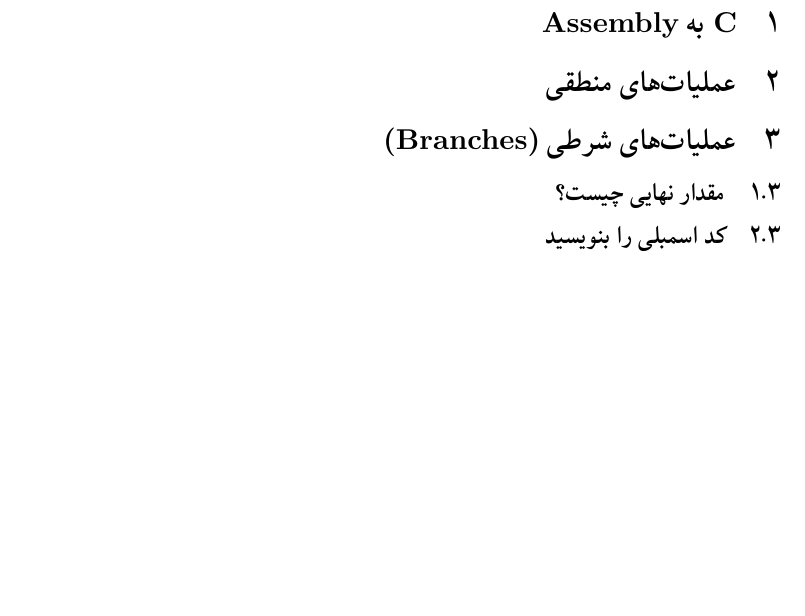
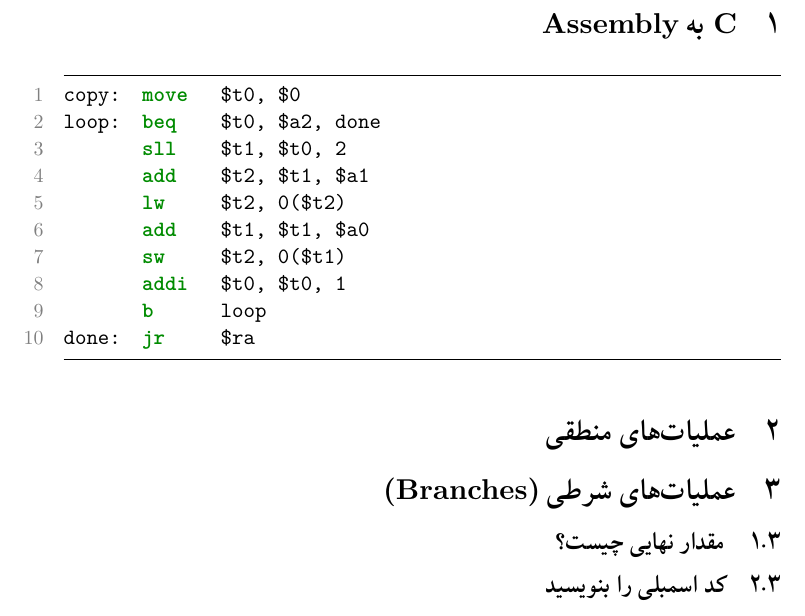
Before and after one commit to mahdihaghverdi/arch-questions-answers, a LaTeX document (instructions-language-of-the-computer/answers.tex): part of page 2 of 2, cut so that both start at the same text, the shorter picture padded with empty space. The pictures show the PDF file instructions-language-of-the-computer/answers.pdf that the author committed with the source.

Commit message:
write the answer of the first question

```diff
--- a/instructions-language-of-the-computer/answers.tex
+++ b/instructions-language-of-the-computer/answers.tex
@@ -58,7 +58,22 @@
 \begin{document}
 \maketitle
 \tableofcontents
+\newpage
 \section{\lr{C} به \lr{Assembly}}
+\begin{latin}
+\begin{lstlisting}[keywords={move, beq, sll, add, lw, sw, addi, b, jr}]
+copy:   move    $t0, $0
+loop:   beq     $t0, $a2, done
+        sll     $t1, $t0, 2
+        add     $t2, $t1, $a1
+        lw      $t2, 0($t2)
+        add     $t1, $t1, $a0
+        sw      $t2, 0($t1)
+        addi    $t0, $t0, 1
+        b       loop
+done:   jr      $ra
+\end{lstlisting}
+\end{latin}
 
 \section{عملیات‌های منطقی}
 
```
Also changed, not shown: instructions-language-of-the-computer/answers.pdf.
